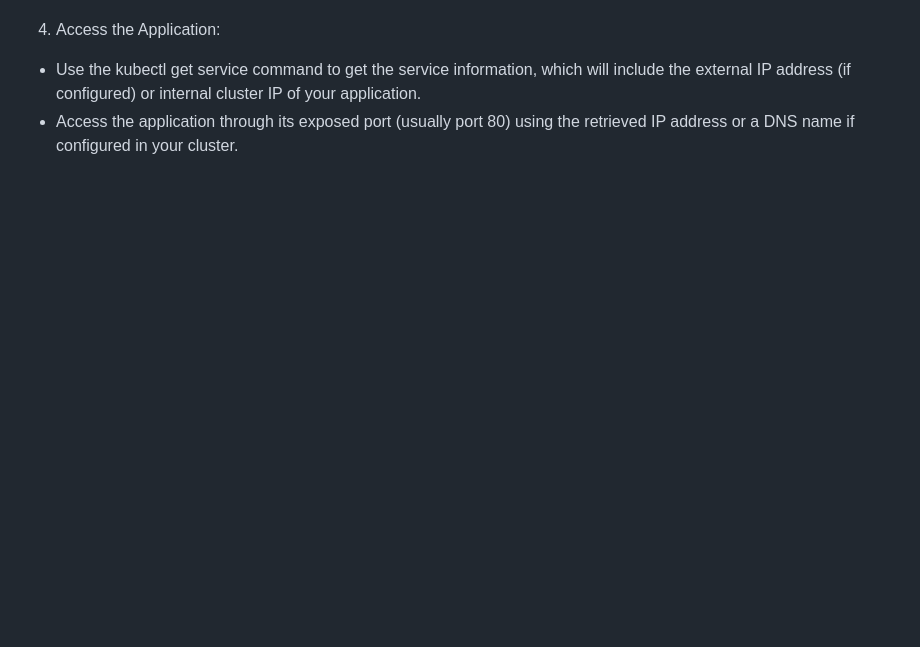
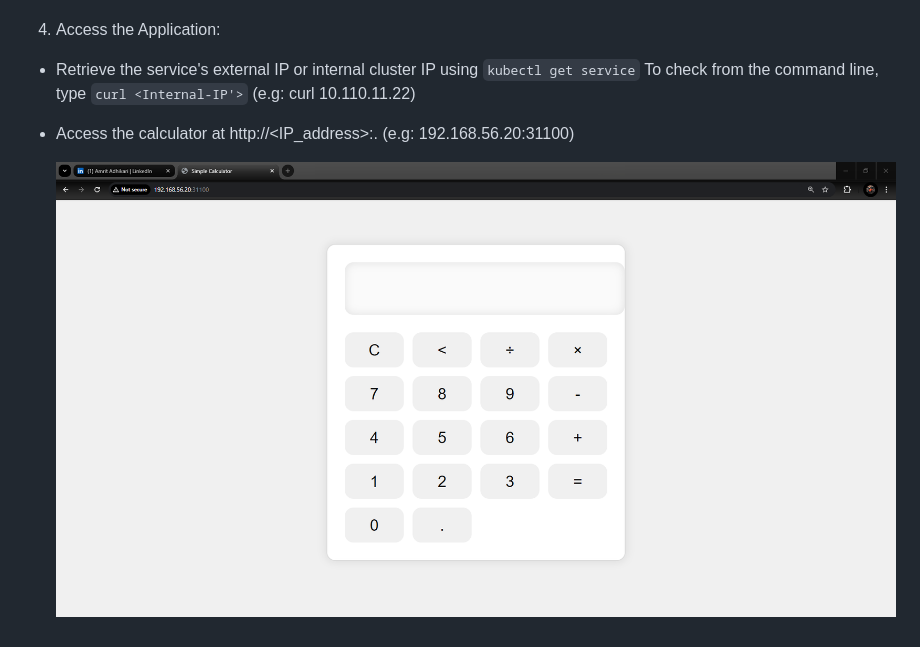
Before and after one commit to Ad-Amrit/SimpleCalculator-KubernetesDepoyment, a Markdown page: README.md, the part around the change printed below. Rendered like a GitHub page; pictures changed too: assets/Calculator.png (added); blank space fills up the shorter version.

```diff
--- a/README.md
+++ b/README.md
@@ -47,4 +62,10 @@ kubectl apply -f simple-calculator.yaml
 
 4. Access the Application:
-- Use the kubectl get service command to get the service information, which will include the external IP address (if configured) or internal cluster IP of your application.
-- Access the application through its exposed port (usually port 80) using the retrieved IP address or a DNS name if configured in your cluster.
+
+- Retrieve the service's external IP or internal cluster IP using `kubectl get service`
+   To check from the command line, type `curl <Internal-IP'>` (e.g: curl 10.110.11.22)
+
+- Access the calculator at http://<IP_address>:<port>.
+   (e.g: 192.168.56.20:31100)
+
+   ![](./assets/Calculator.png)
```
Also changed, not shown: other parts of README.md (+38 -23 lines), assets/DockerHubImage.png (added).
